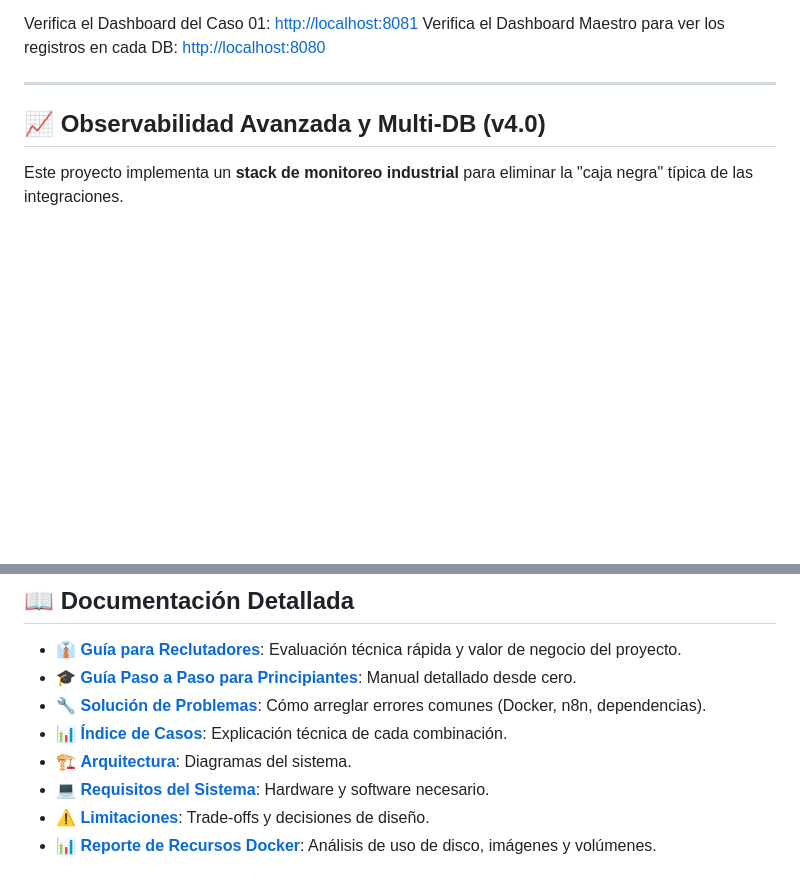
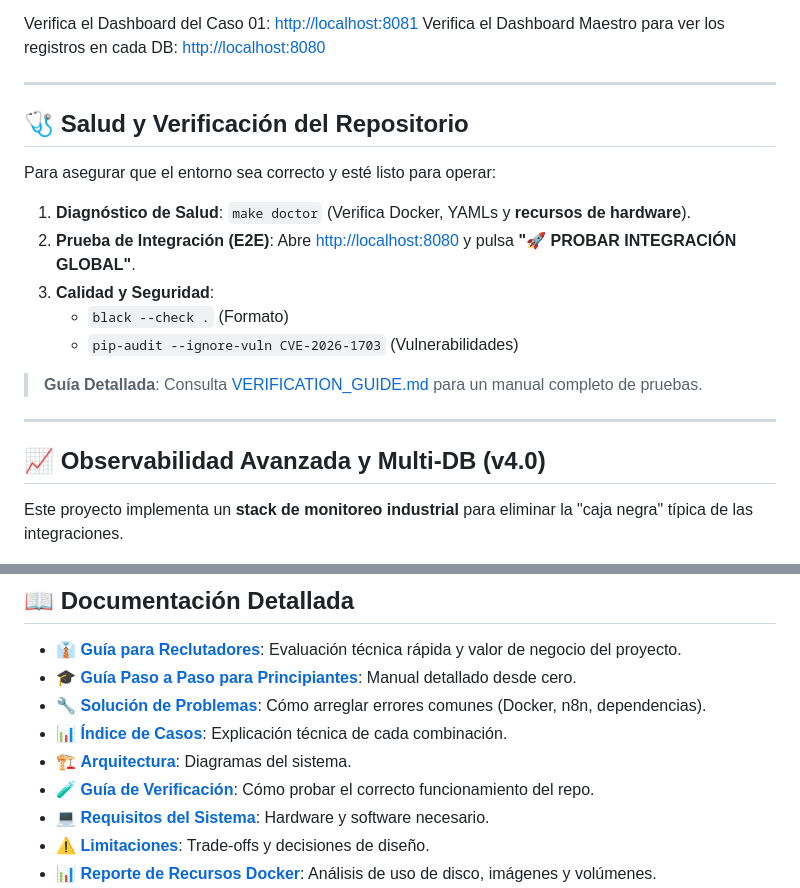
Before and after one commit to vladimiracunadev-create/social-bot-scheduler, a Markdown page: README.md, 2 parts joined by grey strips. Drawn GitHub-style; blank space fills up the shorter version.

Commit message:
docs: integrate health and verification section into README.md

```diff
--- a/README.md
+++ b/README.md
@@ -159,6 +159,20 @@ Verifica el Dashboard Maestro para ver los registros en cada DB: [http://localho
 
 ---
 
+## 🩺 Salud y Verificación del Repositorio
+
+Para asegurar que el entorno sea correcto y esté listo para operar:
+
+1.  **Diagnóstico de Salud**: `make doctor` (Verifica Docker, YAMLs y **recursos de hardware**).
+2.  **Prueba de Integración (E2E)**: Abre [http://localhost:8080](http://localhost:8080) y pulsa **"🚀 PROBAR INTEGRACIÓN GLOBAL"**.
+3.  **Calidad y Seguridad**:
+    - `black --check .` (Formato)
+    - `pip-audit --ignore-vuln CVE-2026-1703` (Vulnerabilidades)
+
+> **Guía Detallada**: Consulta [VERIFICATION_GUIDE.md](docs/VERIFICATION_GUIDE.md) para un manual completo de pruebas.
+
+---
+
 ## 📈 Observabilidad Avanzada y Multi-DB (v4.0)
 
 Este proyecto implementa un **stack de monitoreo industrial** para eliminar la "caja negra" típica de las integraciones.
@@ -207,6 +221,7 @@ Tabla de estado actual de los 8 ejes de integración:
 - 🔧 **[Solución de Problemas](docs/TROUBLESHOOTING.md)**: Cómo arreglar errores comunes (Docker, n8n, dependencias).
 - 📊 **[Índice de Casos](docs/CASES_INDEX.md)**: Explicación técnica de cada combinación.
 - 🏗️ **[Arquitectura](docs/ARCHITECTURE.md)**: Diagramas del sistema.
+- 🧪 **[Guía de Verificación](docs/VERIFICATION_GUIDE.md)**: Cómo probar el correcto funcionamiento del repo.
 - 💻 **[Requisitos del Sistema](docs/REQUIREMENTS.md)**: Hardware y software necesario.
 - ⚠️ **[Limitaciones](docs/LIMITATIONS.md)**: Trade-offs y decisiones de diseño.
 - 📊 **[Reporte de Recursos Docker](docs/DOCKER_REPORT.md)**: Análisis de uso de disco, imágenes y volúmenes.
```
